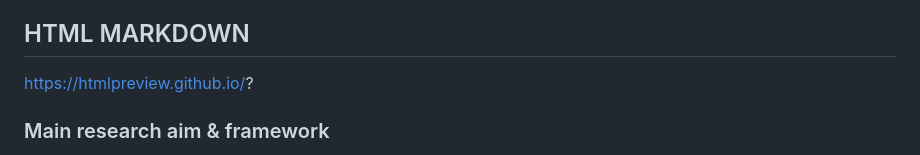
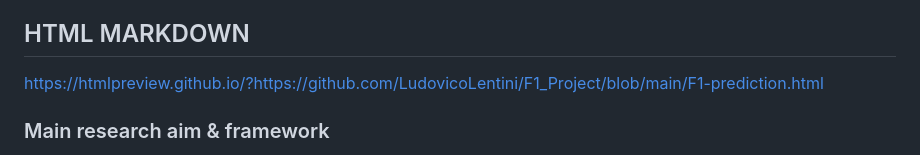
Before and after one commit to LudovicoLentini/F1_Project, a Markdown page: README.md, the part around the change. GitHub-like rendering.

```diff
--- a/README.md
+++ b/README.md
@@ -8,7 +8,7 @@ Machine learning’s techniques to predict F1 Constructors Championship and Driv
 Our Statistical Learning project aims to link our shared passion for Formula 1 to our restricted statistics and machine learning knowledge. The main goal is to try to predict the winners of both the Constructor and Drivers Championship. We will focus on different techniques in order to understand which performs better according to the available data and to the variables we will take into account. We believe this will be a very interesting and challenging project thanks to our interests and to the difficulty that many other people encountered in similar projects.
 
 ## HTML MARKDOWN
-https://htmlpreview.github.io/?
+https://htmlpreview.github.io/?https://github.com/LudovicoLentini/F1_Project/blob/main/F1-prediction.html
 
 ### Main research aim & framework
 The idea of our project comes from a shared passion for the F1 races and we are interested in understanding whether our knowledge in statistics and machine learning could help us build a model able to predict F1 standings. In fact our main goal is to use some of the variables that we found on http://ergast.com/mrd/db/#csv, which is a very documented dataset containing all the information records regarding F1 weekends: Free Practice, Qualifying, Races…
```
